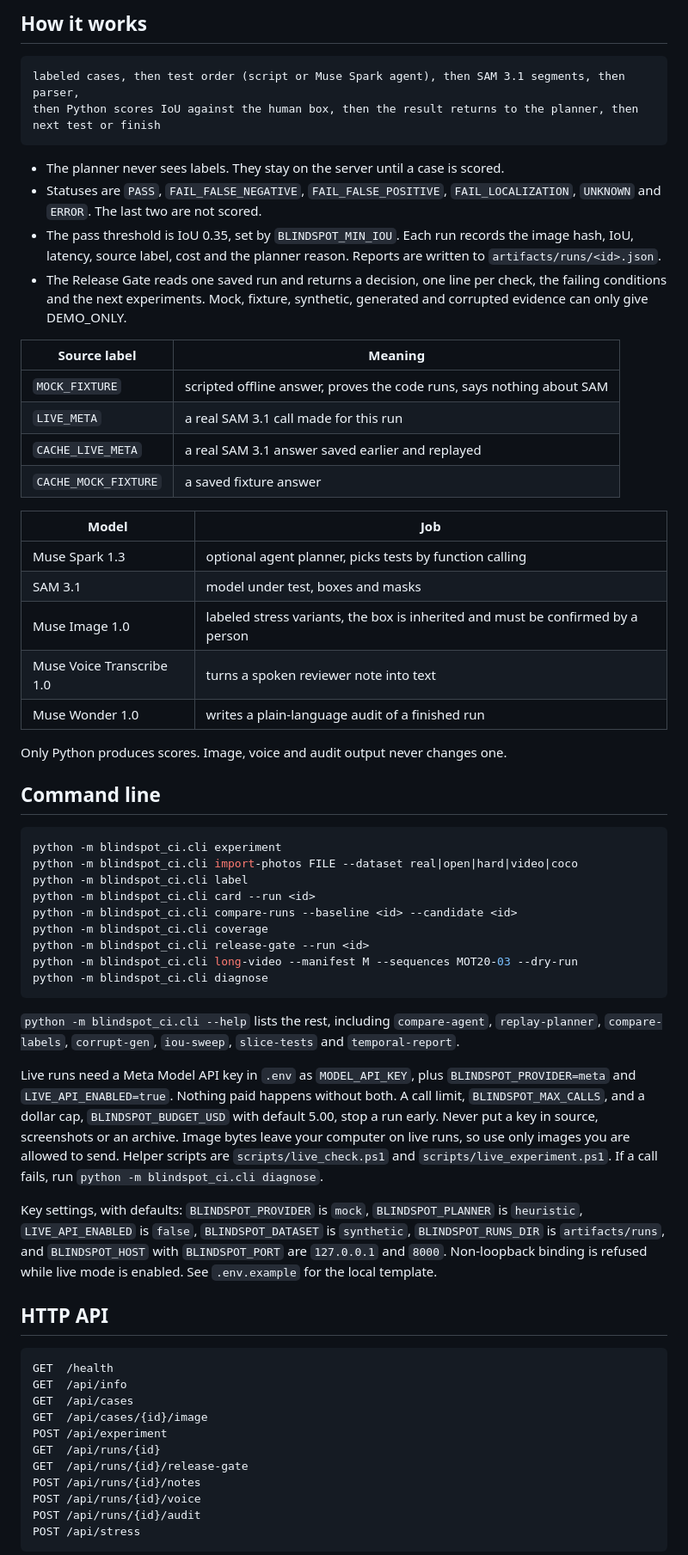
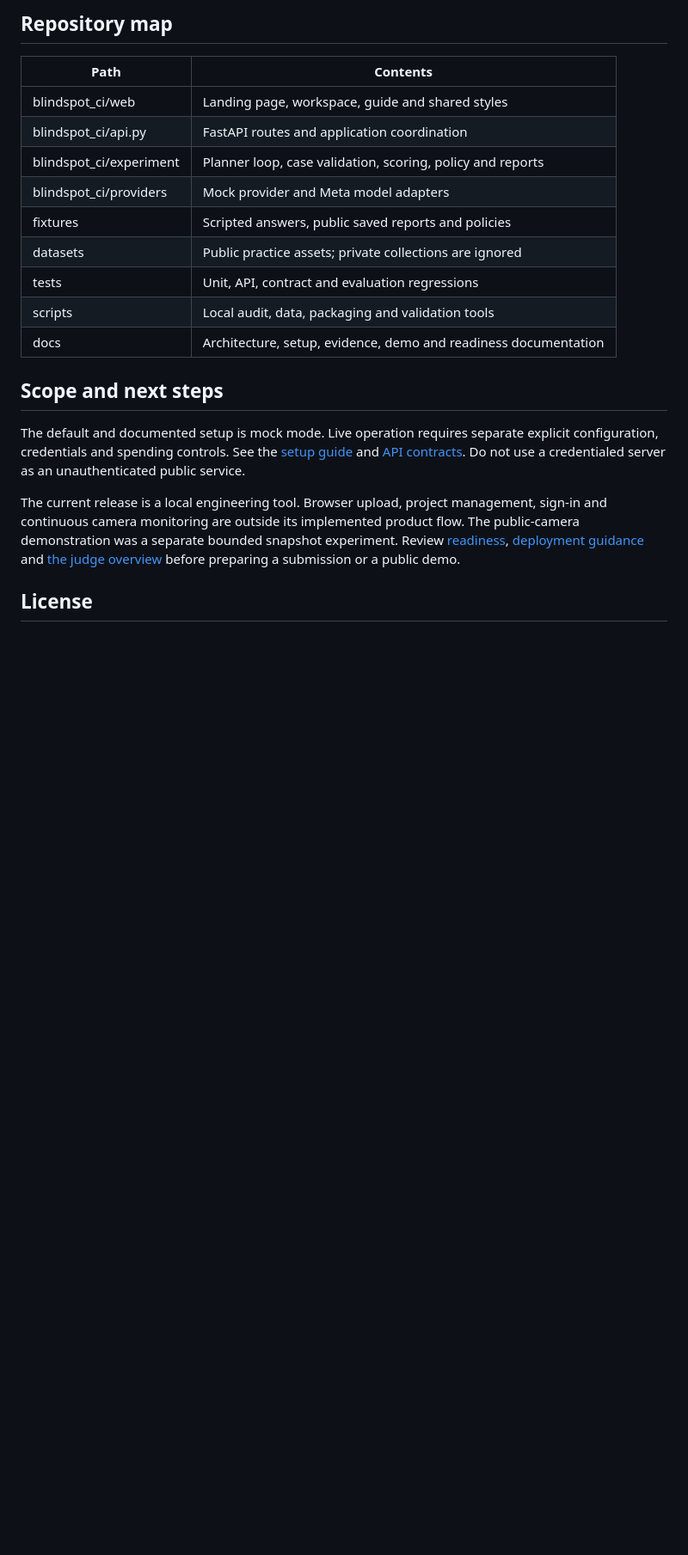
Before and after one commit to fahaamqureshi/BLINDSPOT_CI, a Markdown page: README.md, the part around one of its changes. Shown at 86% size. GitHub-like rendering; blank space fills up the shorter version.

````diff
--- a/README.md
+++ b/README.md
@@ -87,66 +144,23 @@ The image runs as a non-root user on the mock provider. Pass a key only for a lo
 
-## How it works
+## Repository map
 
-```text
-labeled cases, then test order (script or Muse Spark agent), then SAM 3.1 segments, then parser,
-then Python scores IoU against the human box, then the result returns to the planner, then next test or finish
-```
+| Path | Contents |
+| --- | --- |
+| blindspot_ci/web | Landing page, workspace, guide and shared styles |
+| blindspot_ci/api.py | FastAPI routes and application coordination |
+| blindspot_ci/experiment | Planner loop, case validation, scoring, policy and reports |
+| blindspot_ci/providers | Mock provider and Meta model adapters |
+| fixtures | Scripted answers, public saved reports and policies |
+| datasets | Public practice assets; private collections are ignored |
+| tests | Unit, API, contract and evaluation regressions |
+| scripts | Local audit, data, packaging and validation tools |
+| docs | Architecture, setup, evidence, demo and readiness documentation |
 
-- The planner never sees labels. They stay on the server until a case is scored.
-- Statuses are `PASS`, `FAIL_FALSE_NEGATIVE`, `FAIL_FALSE_POSITIVE`, `FAIL_LOCALIZATION`, `UNKNOWN` and `ERROR`. The last two are not scored.
-- The pass threshold is IoU 0.35, set by `BLINDSPOT_MIN_IOU`. Each run records the image hash, IoU, latency, source label, cost and the planner reason. Reports are written to `artifacts/runs/<id>.json`.
-- The Release Gate reads one saved run and returns a decision, one line per check, the failing conditions and the next experiments. Mock, fixture, synthetic, generated and corrupted evidence can only give DEMO_ONLY.
+## Scope and next steps
 
-| Source label | Meaning |
-| --- | --- |
-| `MOCK_FIXTURE` | scripted offline answer, proves the code runs, says nothing about SAM |
-| `LIVE_META` | a real SAM 3.1 call made for this run |
-| `CACHE_LIVE_META` | a real SAM 3.1 answer saved earlier and replayed |
-| `CACHE_MOCK_FIXTURE` | a saved fixture answer |
+The default and documented setup is mock mode. Live operation requires separate explicit configuration, credentials and spending controls. See the [setup guide](docs/GETTING_STARTED.md) and [API contracts](docs/API_CONTRACTS.md). Do not use a credentialed server as an unauthenticated public service.
 
-| Model | Job |
-| --- | --- |
-| Muse Spark 1.3 | optional agent planner, picks tests by function calling |
-| SAM 3.1 | model under test, boxes and masks |
-| Muse Image 1.0 | labeled stress variants, the box is inherited and must be confirmed by a person |
-| Muse Voice Transcribe 1.0 | turns a spoken reviewer note into text |
-| Muse Wonder 1.0 | writes a plain-language audit of a finished run |
+The current release is a local engineering tool. Browser upload, project management, sign-in and continuous camera monitoring are outside its implemented product flow. The public-camera demonstration was a separate bounded snapshot experiment. Review [readiness](docs/SUBMISSION_READINESS.md), [deployment guidance](docs/free-deployment.md) and [the judge overview](docs/HACKATHON_OVERVIEW.md) before preparing a submission or a public demo.
 
-Only Python produces scores. Image, voice and audit output never changes one.
+## License
 
-## Command line
-
-```powershell
-python -m blindspot_ci.cli experiment
-python -m blindspot_ci.cli import-photos FILE --dataset real|open|hard|video|coco
-python -m blindspot_ci.cli label
-python -m blindspot_ci.cli card --run <id>
-python -m blindspot_ci.cli compare-runs --baseline <id> --candidate <id>
-python -m blindspot_ci.cli coverage
-python -m blindspot_ci.cli release-gate --run <id>
-python -m blindspot_ci.cli long-video --manifest M --sequences MOT20-03 --dry-run
-python -m blindspot_ci.cli diagnose
-```
-
-`python -m blindspot_ci.cli --help` lists the rest, including `compare-agent`, `replay-planner`, `compare-labels`, `corrupt-gen`, `iou-sweep`, `slice-tests` and `temporal-report`.
-
-Live runs need a Meta Model API key in `.env` as `MODEL_API_KEY`, plus `BLINDSPOT_PROVIDER=meta` and `LIVE_API_ENABLED=true`. Nothing paid happens without both. A call limit, `BLINDSPOT_MAX_CALLS`, and a dollar cap, `BLINDSPOT_BUDGET_USD` with default 5.00, stop a run early. Never put a key in source, screenshots or an archive. Image bytes leave your computer on live runs, so use only images you are allowed to send. Helper scripts are `scripts/live_check.ps1` and `scripts/live_experiment.ps1`. If a call fails, run `python -m blindspot_ci.cli diagnose`.
-
-Key settings, with defaults: `BLINDSPOT_PROVIDER` is `mock`, `BLINDSPOT_PLANNER` is `heuristic`, `LIVE_API_ENABLED` is `false`, `BLINDSPOT_DATASET` is `synthetic`, `BLINDSPOT_RUNS_DIR` is `artifacts/runs`, and `BLINDSPOT_HOST` with `BLINDSPOT_PORT` are `127.0.0.1` and `8000`. Non-loopback binding is refused while live mode is enabled. See `.env.example` for the local template.
-
-## HTTP API
-
-```text
-GET  /health
-GET  /api/info
-GET  /api/cases
-GET  /api/cases/{id}/image
-POST /api/experiment
-GET  /api/runs/{id}
-GET  /api/runs/{id}/release-gate
-POST /api/runs/{id}/notes
-POST /api/runs/{id}/voice
-POST /api/runs/{id}/audit
-POST /api/stress
-```
-
````
Also changed, not shown: other parts of README.md (+109 -108 lines), docs/ARCHITECTURE.md (added, +85 -0 lines), docs/DEMO_SCRIPT.md (+2 -2 lines), docs/GETTING_STARTED.md (added, +67 -0 lines), docs/HACKATHON_OVERVIEW.md (added, +56 -0 lines), docs/README.md (added, +54 -0 lines), docs/real-results.md (+3 -1 lines), docs/assets/landing.png (added), docs/assets/workspace.png (added), 1 other file.
